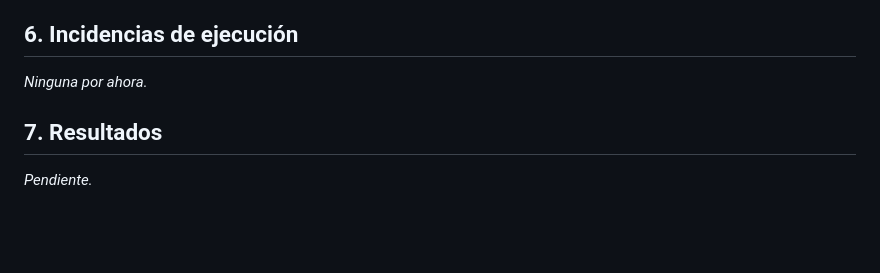
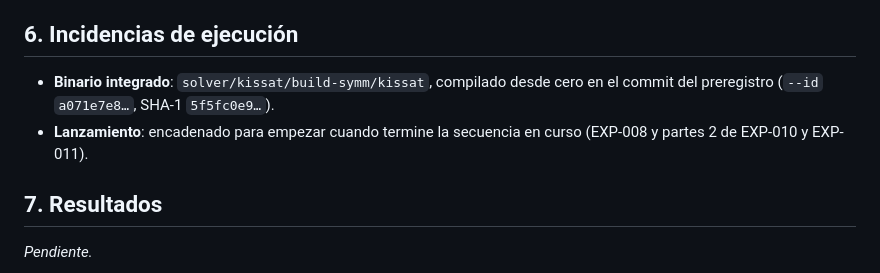
Before and after one commit to abelponce03/SAT-SOLVER, a Markdown page: docs/experiments/EXP-012-equivalencia-integrada.md, the part around the change. GitHub-like rendering; blank space fills up the shorter version.

Commit message:
exp(012): procedencia del binario integrado

```diff
--- a/docs/experiments/EXP-012-equivalencia-integrada.md
+++ b/docs/experiments/EXP-012-equivalencia-integrada.md
@@ -82,7 +82,10 @@ python3 scripts/compare_integrada.py --bench bench/symm2026 \
 
 ## 6. Incidencias de ejecución
 
-_Ninguna por ahora._
+- **Binario integrado**: `solver/kissat/build-symm/kissat`, compilado desde cero
+  en el commit del preregistro (`--id` `a071e7e8…`, SHA-1 `5f5fc0e9…`).
+- **Lanzamiento**: encadenado para empezar cuando termine la secuencia en
+  curso (EXP-008 y partes 2 de EXP-010 y EXP-011).
 
 ## 7. Resultados
 
```
